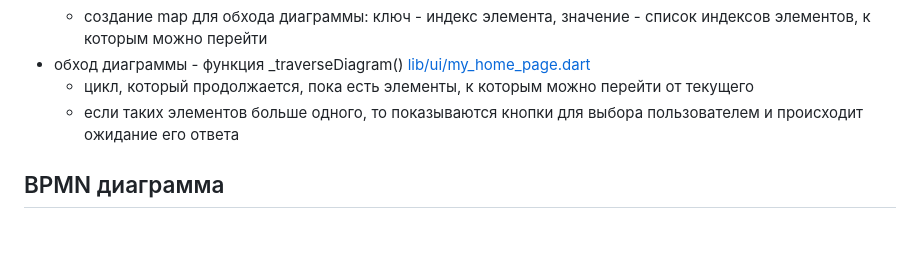
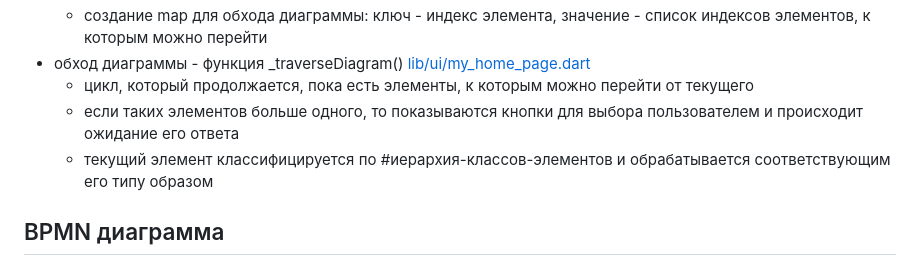
Before and after one commit to sv-makh/bpmn_parse, a Markdown page: README.md, the part around the change. GitHub-like rendering; blank space fills up the shorter version.

```diff
--- a/README.md
+++ b/README.md
@@ -16,6 +16,7 @@
 - обход диаграммы - функция _traverseDiagram() [lib/ui/my_home_page.dart](lib/ui/my_home_page.dart)
   - цикл, который продолжается, пока есть элементы, к которым можно перейти от текущего
   - если таких элементов больше одного, то показываются кнопки для выбора пользователем и происходит ожидание его ответа
+  - текущий элемент классифицируется по #иерархия-классов-элементов и обрабатывается соответствующим его типу образом
 
 ## BPMN диаграмма
 
```
